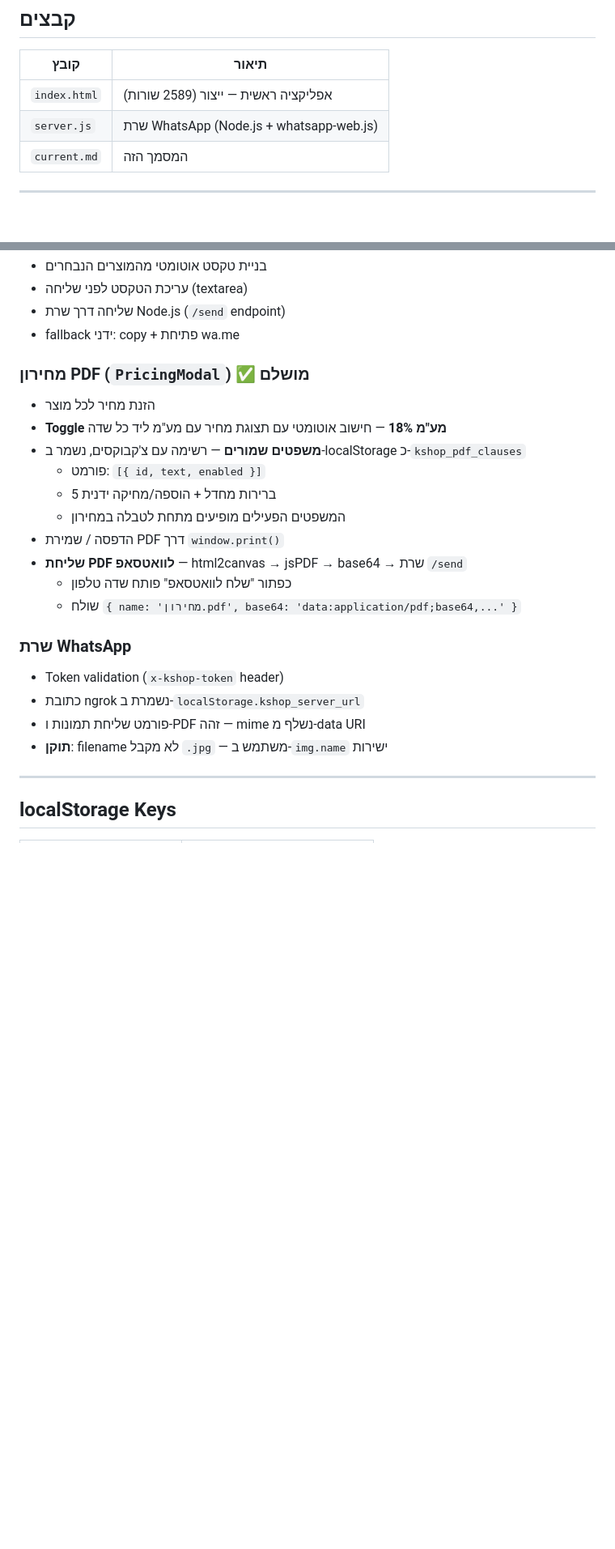
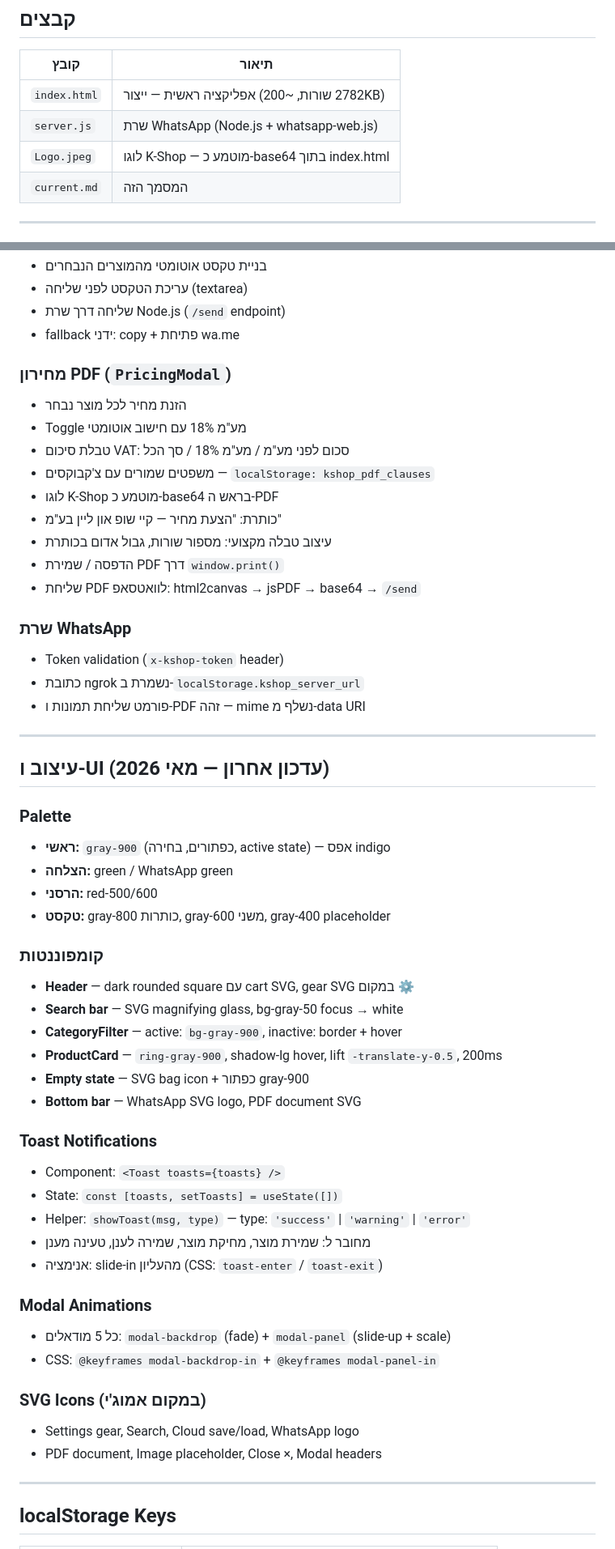
Before and after one commit to liranezon/kshop, a Markdown page: current.md, 2 parts joined by grey strips. Shown at 81% size. Drawn GitHub-style; blank space fills up the shorter version.

Commit message:
UI polish: toast, modal animations, SVG icons + current.md

```diff
--- a/current.md
+++ b/current.md
@@ -3,8 +3,9 @@
 ## קבצים
 | קובץ | תיאור |
 |------|--------|
-| `index.html` | אפליקציה ראשית — ייצור (2589 שורות) |
+| `index.html` | אפליקציה ראשית — ייצור (2782 שורות, ~200KB) |
 | `server.js` | שרת WhatsApp (Node.js + whatsapp-web.js) |
+| `Logo.jpeg` | לוגו K-Shop — מוטמע כ-base64 בתוך index.html |
 | `current.md` | המסמך הזה |
 
 ---
@@ -44,23 +45,54 @@
 - שליחה דרך שרת Node.js (`/send` endpoint)
 - fallback ידני: copy + פתיחת wa.me
 
-### מחירון PDF (`PricingModal`) ✅ מושלם
-- הזנת מחיר לכל מוצר
-- **Toggle מע"מ 18%** — חישוב אוטומטי עם תצוגת מחיר עם מע"מ ליד כל שדה
-- **משפטים שמורים** — רשימה עם צ'קבוקסים, נשמר ב-localStorage כ-`kshop_pdf_clauses`
-  - פורמט: `[{ id, text, enabled }]`
-  - 5 ברירות מחדל + הוספה/מחיקה ידנית
-  - המשפטים הפעילים מופיעים מתחת לטבלה במחירון
+### מחירון PDF (`PricingModal`)
+- הזנת מחיר לכל מוצר נבחר
+- Toggle מע"מ 18% עם חישוב אוטומטי
+- טבלת סיכום VAT: סכום לפני מע"מ / מע"מ 18% / סך הכל
+- משפטים שמורים עם צ'קבוקסים — `localStorage: kshop_pdf_clauses`
+- לוגו K-Shop מוטמע כ-base64 בראש ה-PDF
+- כותרת: "הצעת מחיר — קיי שופ און ליין בע"מ"
+- עיצוב טבלה מקצועי: מספור שורות, גבול אדום בכותרת
 - הדפסה / שמירת PDF דרך `window.print()`
-- **שליחת PDF לוואטסאפ** — html2canvas → jsPDF → base64 → שרת `/send`
-  - כפתור "שלח לוואטסאפ" פותח שדה טלפון
-  - שולח `{ name: 'מחירון.pdf', base64: 'data:application/pdf;base64,...' }`
+- שליחת PDF לוואטסאפ: html2canvas → jsPDF → base64 → `/send`
 
 ### שרת WhatsApp
 - Token validation (`x-kshop-token` header)
 - כתובת ngrok נשמרת ב-`localStorage.kshop_server_url`
 - פורמט שליחת תמונות ו-PDF זהה — mime נשלף מ-data URI
-- **תוקן**: filename לא מקבל `.jpg` — משתמש ב-`img.name` ישירות
+
+---
+
+## עיצוב ו-UI (עדכון אחרון — מאי 2026)
+
+### Palette
+- **ראשי:** `gray-900` (כפתורים, בחירה, active state) — אפס indigo
+- **הצלחה:** green / WhatsApp green
+- **הרסני:** red-500/600
+- **טקסט:** gray-800 כותרות, gray-600 משני, gray-400 placeholder
+
+### קומפוננטות
+- **Header** — dark rounded square עם cart SVG, gear SVG במקום ⚙️
+- **Search bar** — SVG magnifying glass, bg-gray-50 focus → white
+- **CategoryFilter** — active: `bg-gray-900`, inactive: border + hover
+- **ProductCard** — `ring-gray-900`, shadow-lg hover, lift `-translate-y-0.5`, 200ms
+- **Empty state** — SVG bag icon + כפתור gray-900
+- **Bottom bar** — WhatsApp SVG logo, PDF document SVG
+
+### Toast Notifications
+- Component: `<Toast toasts={toasts} />`
+- State: `const [toasts, setToasts] = useState([])`
+- Helper: `showToast(msg, type)` — type: `'success'` | `'warning'` | `'error'`
+- מחובר ל: שמירת מוצר, מחיקת מוצר, שמירה לענן, טעינה מענן
+- אנימציה: slide-in מהעליון (CSS: `toast-enter` / `toast-exit`)
+
+### Modal Animations
+- כל 5 מודאלים: `modal-backdrop` (fade) + `modal-panel` (slide-up + scale)
+- CSS: `@keyframes modal-backdrop-in` + `@keyframes modal-panel-in`
+
+### SVG Icons (במקום אמוג'י)
+- Settings gear, Search, Cloud save/load, WhatsApp logo
+- PDF document, Image placeholder, Close ×, Modal headers
 
 ---
 
```
Also changed, not shown: other parts of current.md (+8 -4 lines).
